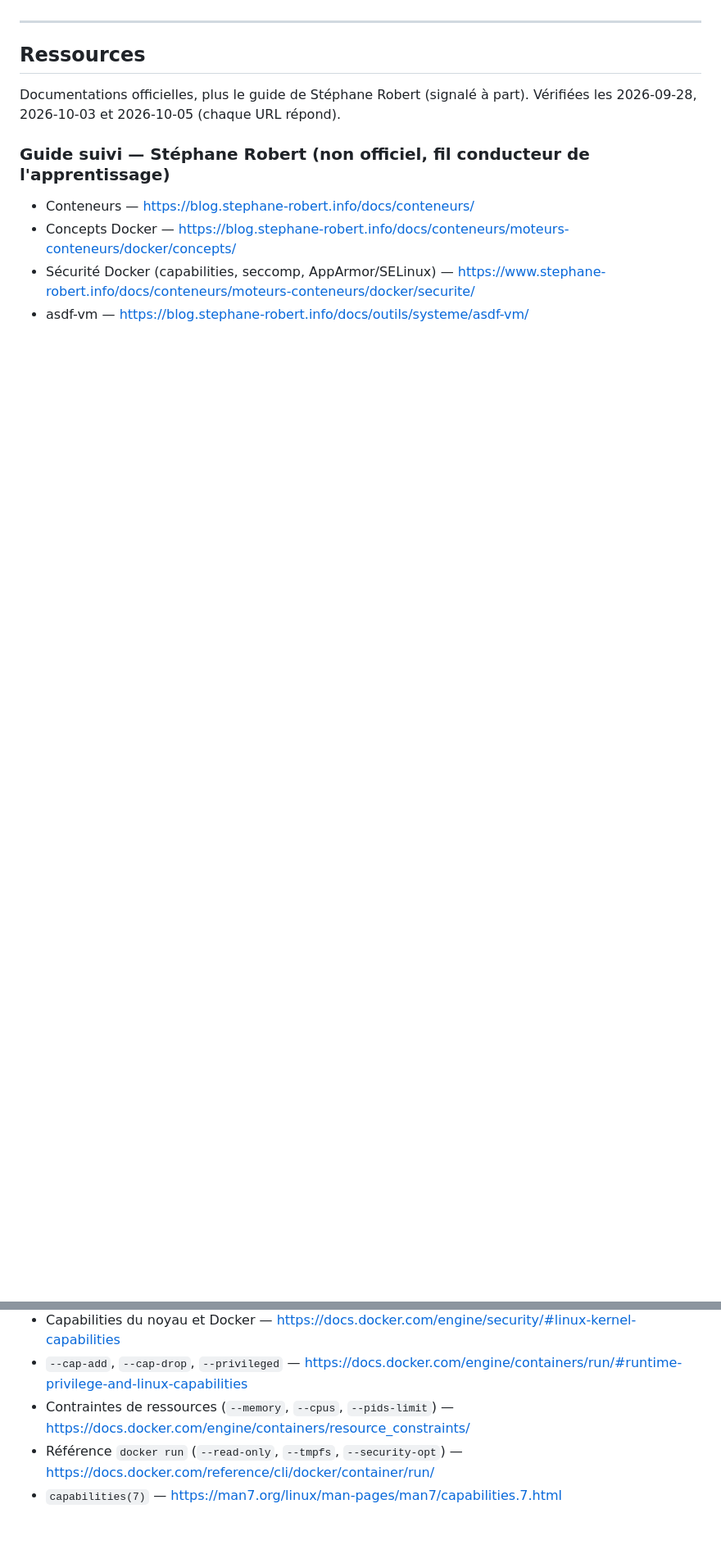
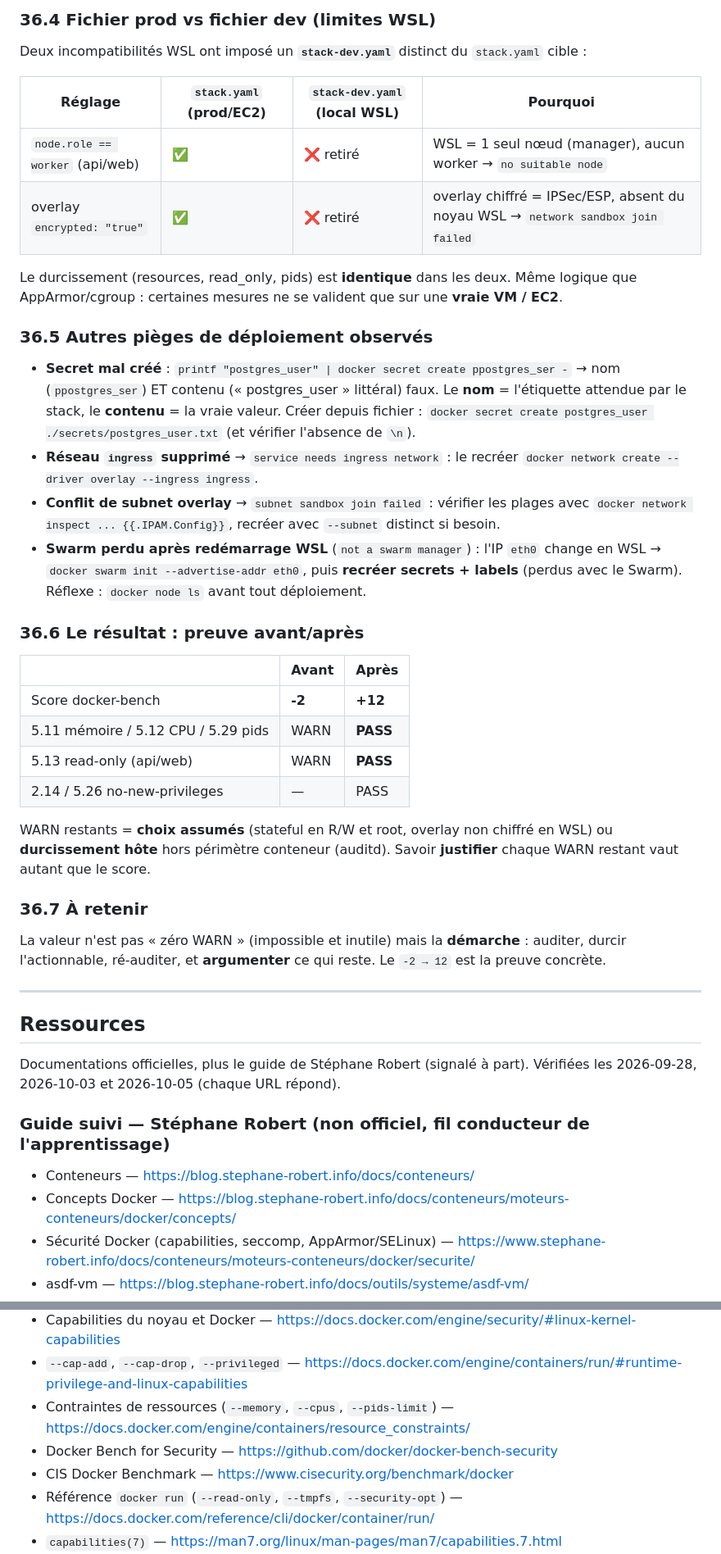
Before and after one commit to Lobgif/DevSecOps, a Markdown page: docs/DevSecOps.md, 2 parts joined by grey strips. Shown at 82% size. Rendered like a GitHub page; blank space fills up the shorter version.

```diff
--- a/docs/DevSecOps.md
+++ b/docs/DevSecOps.md
@@ -3375,3 +3437,46 @@ les dégâts ? » — on réduit le **blast radius**.
+### 36.4 Fichier prod vs fichier dev (limites WSL)
+
+Deux incompatibilités WSL ont imposé un **`stack-dev.yaml`** distinct du `stack.yaml` cible :
+
+| Réglage | `stack.yaml` (prod/EC2) | `stack-dev.yaml` (local WSL) | Pourquoi |
+|---|---|---|---|
+| `node.role == worker` (api/web) | ✅ | ❌ retiré | WSL = 1 seul nœud (manager), aucun worker → `no suitable node` |
+| overlay `encrypted: "true"` | ✅ | ❌ retiré | overlay chiffré = IPSec/ESP, absent du noyau WSL → `network sandbox join failed` |
+
+Le durcissement (resources, read_only, pids) est **identique** dans les deux. Même logique que
+AppArmor/cgroup : certaines mesures ne se valident que sur une **vraie VM / EC2**.
+
+### 36.5 Autres pièges de déploiement observés
+
+- **Secret mal créé** : `printf "postgres_user" | docker secret create ppostgres_ser -` → nom
+  (`ppostgres_ser`) ET contenu (« postgres_user » littéral) faux. Le **nom** = l'étiquette
+  attendue par le stack, le **contenu** = la vraie valeur. Créer depuis fichier :
+  `docker secret create postgres_user ./secrets/postgres_user.txt` (et vérifier l'absence de `\n`).
+- **Réseau `ingress` supprimé** → `service needs ingress network` : le recréer
+  `docker network create --driver overlay --ingress ingress`.
+- **Conflit de subnet overlay** → `subnet sandbox join failed` : vérifier les plages avec
+  `docker network inspect ... {{.IPAM.Config}}`, recréer avec `--subnet` distinct si besoin.
+- **Swarm perdu après redémarrage WSL** (`not a swarm manager`) : l'IP `eth0` change en WSL →
+  `docker swarm init --advertise-addr eth0`, puis **recréer secrets + labels** (perdus avec le
+  Swarm). Réflexe : `docker node ls` avant tout déploiement.
+
+### 36.6 Le résultat : preuve avant/après
+
+| | Avant | Après |
+|---|---|---|
+| Score docker-bench | **-2** | **+12** |
+| 5.11 mémoire / 5.12 CPU / 5.29 pids | WARN | **PASS** |
+| 5.13 read-only (api/web) | WARN | **PASS** |
+| 2.14 / 5.26 no-new-privileges | — | PASS |
+
+WARN restants = **choix assumés** (stateful en R/W et root, overlay non chiffré en WSL) ou
+**durcissement hôte** hors périmètre conteneur (auditd). Savoir **justifier** chaque WARN restant
+vaut autant que le score.
+
+### 36.7 À retenir
+
+La valeur n'est pas « zéro WARN » (impossible et inutile) mais la **démarche** : auditer, durcir
+l'actionnable, ré-auditer, et **argumenter** ce qui reste. Le `-2 → 12` est la preuve concrète.
 
 ---
 
@@ -3429,6 +3534,8 @@ Documentations officielles, plus le guide de Stéphane Robert (signalé à part)
 - Capabilities du noyau et Docker — https://docs.docker.com/engine/security/#linux-kernel-capabilities
 - `--cap-add`, `--cap-drop`, `--privileged` — https://docs.docker.com/engine/containers/run/#runtime-privilege-and-linux-capabilities
 - Contraintes de ressources (`--memory`, `--cpus`, `--pids-limit`) — https://docs.docker.com/engine/containers/resource_constraints/
+- Docker Bench for Security — https://github.com/docker/docker-bench-security
+- CIS Docker Benchmark — https://www.cisecurity.org/benchmark/docker
 - Référence `docker run` (`--read-only`, `--tmpfs`, `--security-opt`) — https://docs.docker.com/reference/cli/docker/container/run/
 - `capabilities(7)` — https://man7.org/linux/man-pages/man7/capabilities.7.html
 - `chroot(1)` — https://man7.org/linux/man-pages/man1/chroot.1.html
```
Also changed, not shown: other parts of docs/DevSecOps.md (+62 -0 lines).
